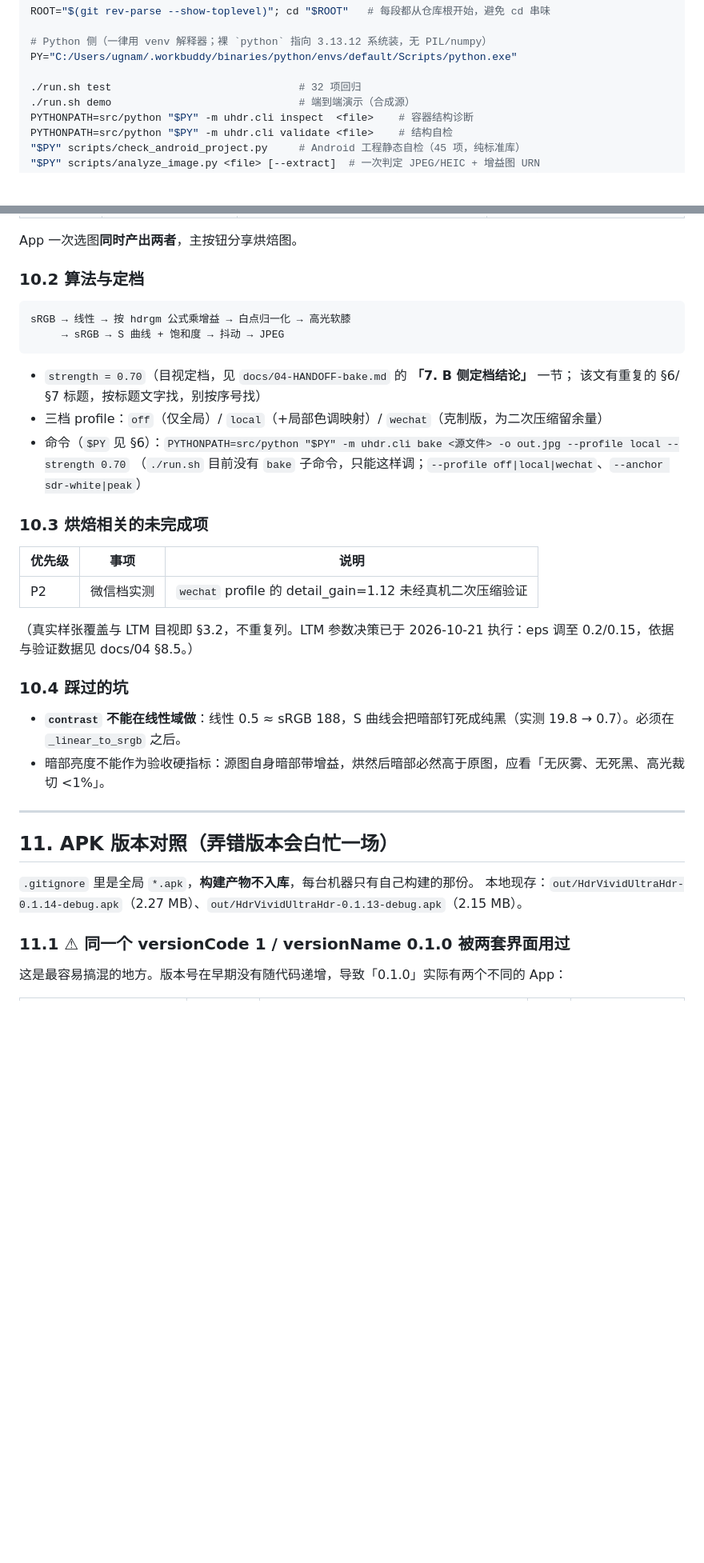
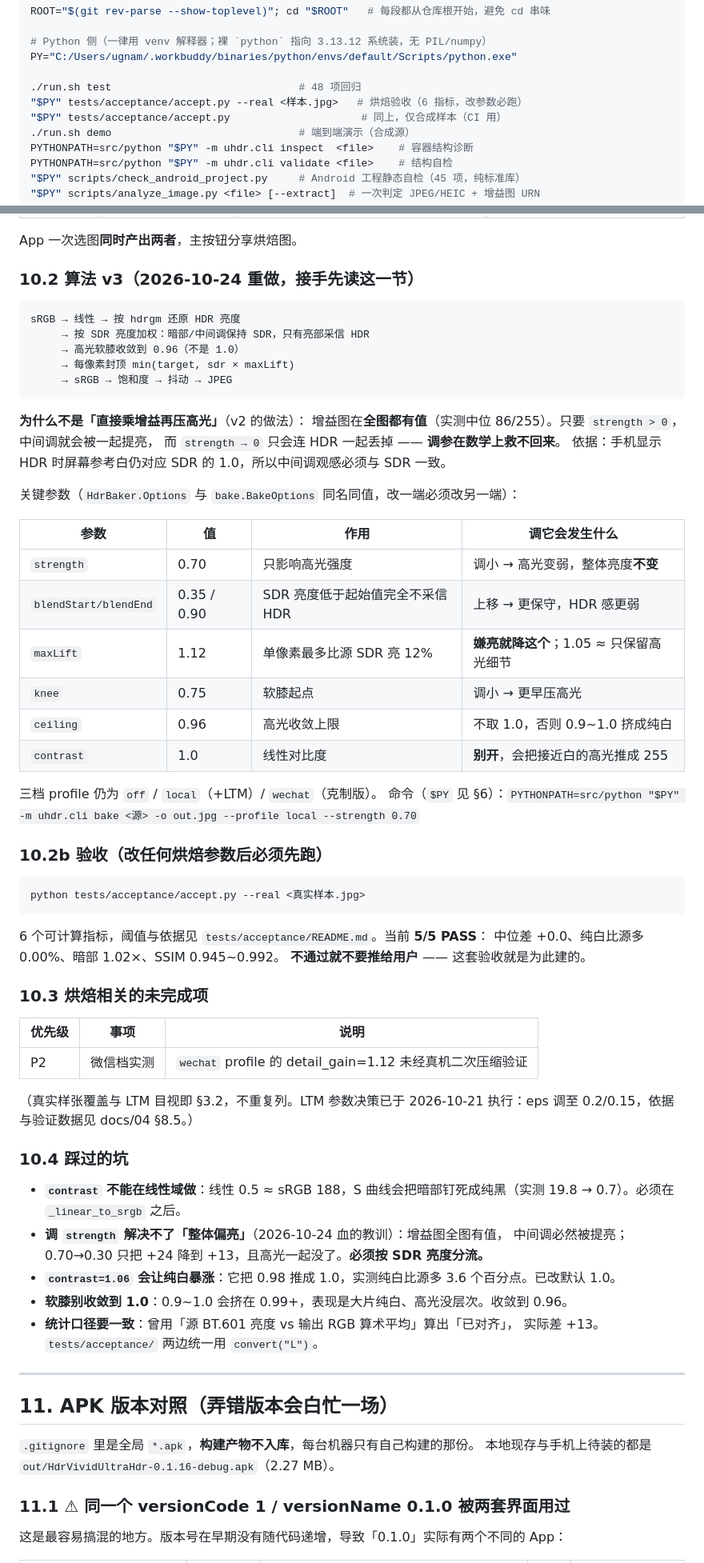
Before and after one commit to freakkid/hdr-vivid-ultrahdr, a Markdown page: HANDOVER.md, 2 parts joined by grey strips. Shown at 80% size. Drawn GitHub-style; blank space fills up the shorter version.

Commit message:
docs: 交接文档更新到 v0.1.16（烘焙算法 v3 + 验收体系 + 环境铁律）
§0 重写：明确当前卡在「观感确认」，并给出下一步三件事与 maxLift 降级路径。
§10.2 重写为算法 v3：参数表 + 每个参数调了会发生什么 + 为什么必须按 SDR 亮度分流。
§10.2b 新增验收用法；§10.4 补 4 条踩坑（strength 救不了、contrast 推爆纯白、软膝别收敛到 1.0、统计口径要一致）。
§12 重写为「已闭环 / 还没做 / 环境铁律」三段。

````diff
--- a/HANDOVER.md
+++ b/HANDOVER.md
@@ -573,7 +574,9 @@ ROOT="$(git rev-parse --show-toplevel)"; cd "$ROOT"   # 每段都从仓库根开
 # Python 侧（一律用 venv 解释器；裸 `python` 指向 3.13.12 系统装，无 PIL/numpy）
 PY="C:/Users/ugnam/.workbuddy/binaries/python/envs/default/Scripts/python.exe"
 
-./run.sh test                              # 32 项回归
+./run.sh test                              # 48 项回归
+"$PY" tests/acceptance/accept.py --real <样本.jpg>   # 烘焙验收（6 指标，改参数必跑）
+"$PY" tests/acceptance/accept.py                     # 同上，仅合成样本（CI 用）
 ./run.sh demo                              # 端到端演示（合成源）
 PYTHONPATH=src/python "$PY" -m uhdr.cli inspect  <file>    # 容器结构诊断
 PYTHONPATH=src/python "$PY" -m uhdr.cli validate <file>    # 结构自检
@@ -683,18 +686,44 @@ Profile 绑 UDID，成本远高于收益）；不要给 `web/index.html` 投入
 
 App 一次选图**同时产出两者**，主按钮分享烘焙图。
 
-### 10.2 算法与定档
+### 10.2 算法 v3（2026-10-24 重做，接手先读这一节）
 
 ```
-sRGB → 线性 → 按 hdrgm 公式乘增益 → 白点归一化 → 高光软膝
-     → sRGB → S 曲线 + 饱和度 → 抖动 → JPEG
+sRGB → 线性 → 按 hdrgm 还原 HDR 亮度
+     → 按 SDR 亮度加权：暗部/中间调保持 SDR，只有亮部采信 HDR
+     → 高光软膝收敛到 0.96（不是 1.0）
+     → 每像素封顶 min(target, sdr × maxLift)
+     → sRGB → 饱和度 → 抖动 → JPEG
 ```
 
-- `strength = 0.70`（目视定档，见 `docs/04-HANDOFF-bake.md` 的 **「7. B 侧定档结论」** 一节；
-  该文有重复的 §6/§7 标题，按标题文字找，别按序号找）
-- 三档 profile：`off`（仅全局）/ `local`（+局部色调映射）/ `wechat`（克制版，为二次压缩留余量）
-- 命令（`$PY` 见 §6）：`PYTHONPATH=src/python "$PY" -m uhdr.cli bake <源文件> -o out.jpg --profile local --strength 0.70`
-  （`./run.sh` 目前没有 `bake` 子命令，只能这样调；`--profile off|local|wechat`、`--anchor sdr-white|peak`）
+**为什么不是「直接乘增益再压高光」**（v2 的做法）：
+增益图在**全图都有值**（实测中位 86/255）。只要 `strength > 0`，中间调就会被一起提亮，
+而 `strength → 0` 只会连 HDR 一起丢掉 —— **调参在数学上救不回来**。
+依据：手机显示 HDR 时屏幕参考白仍对应 SDR 的 1.0，所以中间调观感必须与 SDR 一致。
+
+关键参数（`HdrBaker.Options` 与 `bake.BakeOptions` 同名同值，改一端必须改另一端）：
+
+| 参数 | 值 | 作用 | 调它会发生什么 |
+|---|---|---|---|
+| `strength` | 0.70 | 只影响高光强度 | 调小 → 高光变弱，整体亮度**不变** |
+| `blendStart/blendEnd` | 0.35 / 0.90 | SDR 亮度低于起始值完全不采信 HDR | 上移 → 更保守，HDR 感更弱 |
+| `maxLift` | 1.12 | 单像素最多比源 SDR 亮 12% | **嫌亮就降这个**；1.05 ≈ 只保留高光细节 |
+| `knee` | 0.75 | 软膝起点 | 调小 → 更早压高光 |
+| `ceiling` | 0.96 | 高光收敛上限 | 不取 1.0，否则 0.9~1.0 挤成纯白 |
+| `contrast` | 1.0 | 线性对比度 | **别开**，会把接近白的高光推成 255 |
+
+三档 profile 仍为 `off` / `local`（+LTM）/ `wechat`（克制版）。
+命令（`$PY` 见 §6）：`PYTHONPATH=src/python "$PY" -m uhdr.cli bake <源> -o out.jpg --profile local --strength 0.70`
+
+### 10.2b 验收（改任何烘焙参数后必须先跑）
+
+```bash
+python tests/acceptance/accept.py --real <真实样本.jpg>
+```
+
+6 个可计算指标，阈值与依据见 `tests/acceptance/README.md`。当前 **5/5 PASS**：
+中位差 +0.0、纯白比源多 0.00%、暗部 1.02×、SSIM 0.945~0.992。
+**不通过就不要推给用户** —— 这套验收就是为此建的。
 
 ### 10.3 烘焙相关的未完成项
 
@@ -708,7 +737,12 @@ sRGB → 线性 → 按 hdrgm 公式乘增益 → 白点归一化 → 高光软
 ### 10.4 踩过的坑
 
 - **`contrast` 不能在线性域做**：线性 0.5 ≈ sRGB 188，S 曲线会把暗部钉死成纯黑（实测 19.8 → 0.7）。必须在 `_linear_to_srgb` 之后。
-- 暗部亮度不能作为验收硬指标：源图自身暗部带增益，烘然后暗部必然高于原图，应看「无灰雾、无死黑、高光裁切 <1%」。
+- **调 `strength` 解决不了「整体偏亮」**（2026-10-24 血的教训）：增益图全图有值，
+  中间调必然被提亮；0.70→0.30 只把 +24 降到 +13，且高光一起没了。**必须按 SDR 亮度分流。**
+- **`contrast=1.06` 会让纯白暴涨**：它把 0.98 推成 1.0，实测纯白比源多 3.6 个百分点。已改默认 1.0。
+- **软膝别收敛到 1.0**：0.9~1.0 会挤在 0.99+，表现是大片纯白、高光没层次。收敛到 0.96。
+- **统计口径要一致**：曾用「源 BT.601 亮度 vs 输出 RGB 算术平均」算出「已对齐」，
+  实际差 +13。`tests/acceptance/` 两边统一用 `convert("L")`。
 
 
 ---
@@ -716,7 +750,7 @@ sRGB → 线性 → 按 hdrgm 公式乘增益 → 白点归一化 → 高光软
 ## 11. APK 版本对照（弄错版本会白忙一场）
 
 `.gitignore` 里是全局 `*.apk`，**构建产物不入库**，每台机器只有自己构建的那份。
-本地现存：`out/HdrVividUltraHdr-0.1.14-debug.apk`（2.27 MB）、`out/HdrVividUltraHdr-0.1.13-debug.apk`（2.15 MB）。
+本地现存与手机上待装的都是 `out/HdrVividUltraHdr-0.1.16-debug.apk`（2.27 MB）。
 
 ### 11.1 ⚠ 同一个 versionCode 1 / versionName 0.1.0 被两套界面用过
 
````
Also changed, not shown: other parts of HANDOVER.md (+7 -6 lines).
